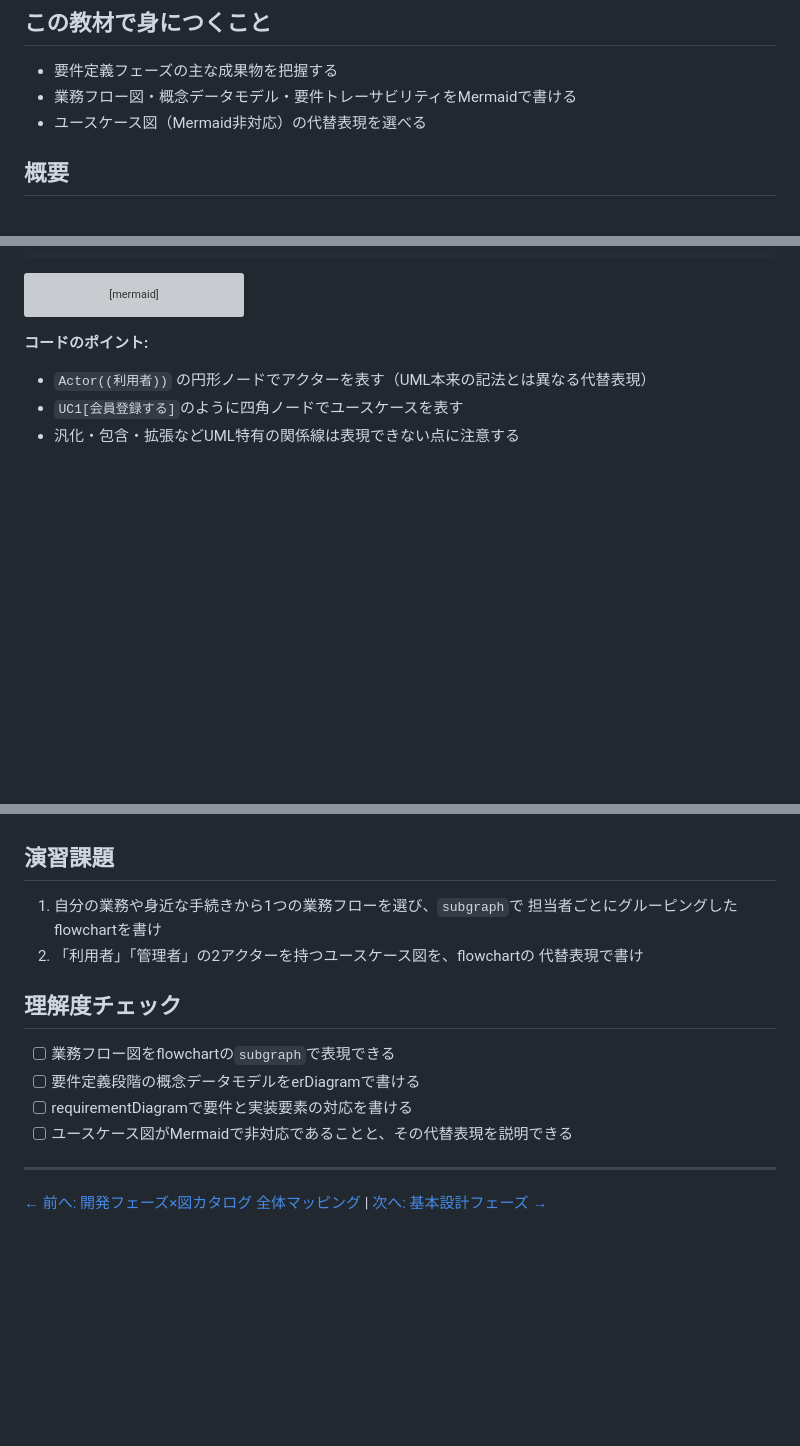
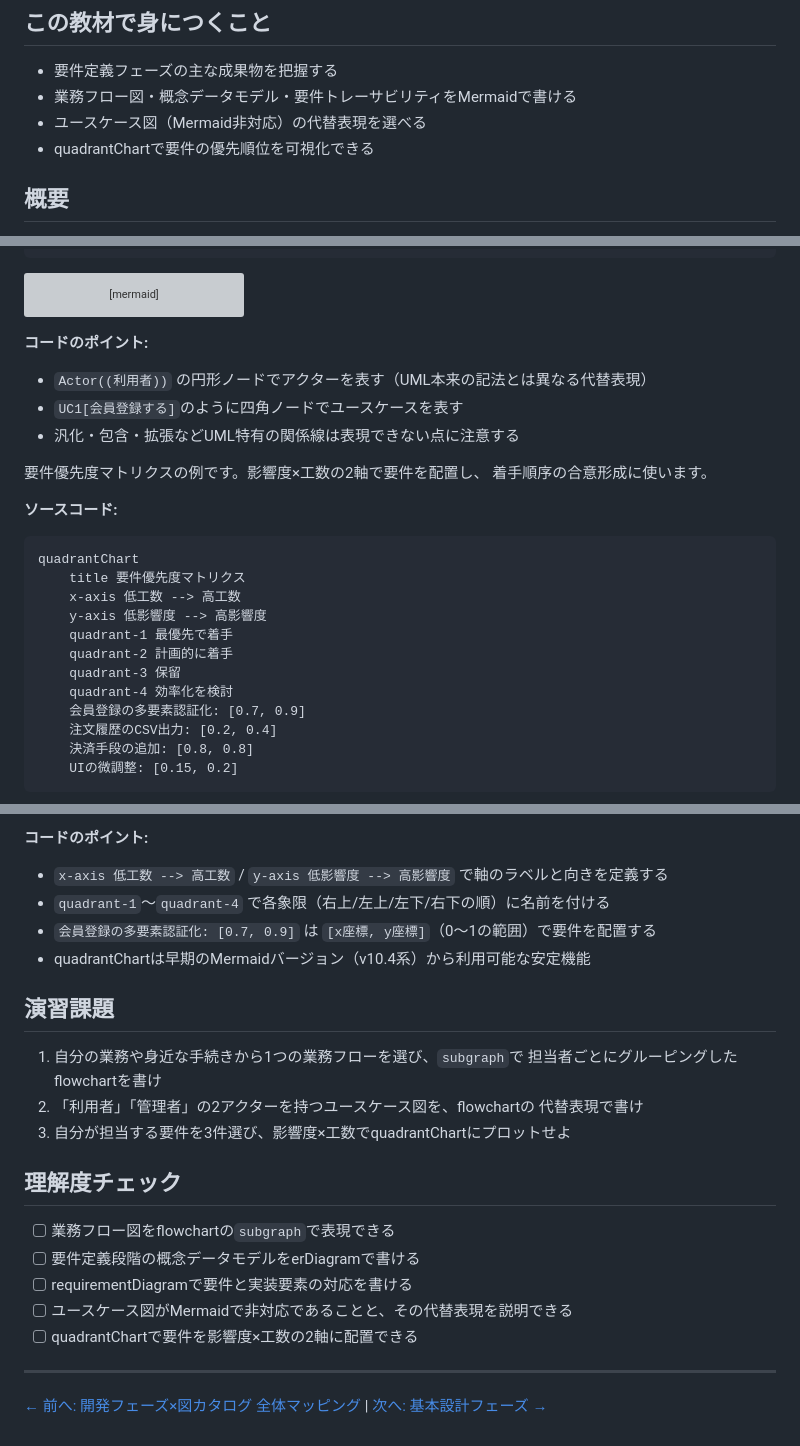
Before and after one commit to duwenji/diagram-as-code-tutorial, a Markdown page: docs/06-project-phase-diagrams/02-requirements-phase.md, 3 parts joined by grey strips. GitHub-like rendering; blank space fills up the shorter version; grey boxes are pictures that could not be loaded.

Commit message:
docs(06): 要件定義フェーズにquadrantChart(要件優先度マトリクス)を追加

````diff
--- a/docs/06-project-phase-diagrams/02-requirements-phase.md
+++ b/docs/06-project-phase-diagrams/02-requirements-phase.md
@@ -5,6 +5,7 @@
 - 要件定義フェーズの主な成果物を把握する
 - 業務フロー図・概念データモデル・要件トレーサビリティをMermaidで書ける
 - ユースケース図（Mermaid非対応）の代替表現を選べる
+- quadrantChartで要件の優先順位を可視化できる
 
 ## 概要
 
@@ -164,3 +166,23 @@ flowchart LR
 - `UC1[会員登録する]`のように四角ノードでユースケースを表す
 - 汎化・包含・拡張などUML特有の関係線は表現できない点に注意する
 
+要件優先度マトリクスの例です。影響度×工数の2軸で要件を配置し、
+着手順序の合意形成に使います。
+
+**ソースコード:**
+
+```text
+quadrantChart
+    title 要件優先度マトリクス
+    x-axis 低工数 --> 高工数
+    y-axis 低影響度 --> 高影響度
+    quadrant-1 最優先で着手
+    quadrant-2 計画的に着手
+    quadrant-3 保留
+    quadrant-4 効率化を検討
+    会員登録の多要素認証化: [0.7, 0.9]
+    注文履歴のCSV出力: [0.2, 0.4]
+    決済手段の追加: [0.8, 0.8]
+    UIの微調整: [0.15, 0.2]
+```
+
@@ -167,9 +204,17 @@ flowchart LR
+**コードのポイント:**
+
+- `x-axis 低工数 --> 高工数` / `y-axis 低影響度 --> 高影響度` で軸のラベルと向きを定義する
+- `quadrant-1`〜`quadrant-4` で各象限（右上/左上/左下/右下の順）に名前を付ける
+- `会員登録の多要素認証化: [0.7, 0.9]` は `[x座標, y座標]`（0〜1の範囲）で要件を配置する
+- quadrantChartは早期のMermaidバージョン（v10.4系）から利用可能な安定機能
+
 ## 演習課題
 
 1. 自分の業務や身近な手続きから1つの業務フローを選び、`subgraph`で
    担当者ごとにグルーピングしたflowchartを書け
 2. 「利用者」「管理者」の2アクターを持つユースケース図を、flowchartの
    代替表現で書け
+3. 自分が担当する要件を3件選び、影響度×工数でquadrantChartにプロットせよ
 
 ## 理解度チェック
 
@@ -177,6 +222,7 @@ flowchart LR
 - [ ] 要件定義段階の概念データモデルをerDiagramで書ける
 - [ ] requirementDiagramで要件と実装要素の対応を書ける
 - [ ] ユースケース図がMermaidで非対応であることと、その代替表現を説明できる
+- [ ] quadrantChartで要件を影響度×工数の2軸に配置できる
 
 ---
 
````
Also changed, not shown: other parts of docs/06-project-phase-diagrams/02-requirements-phase.md (+16 -0 lines).
